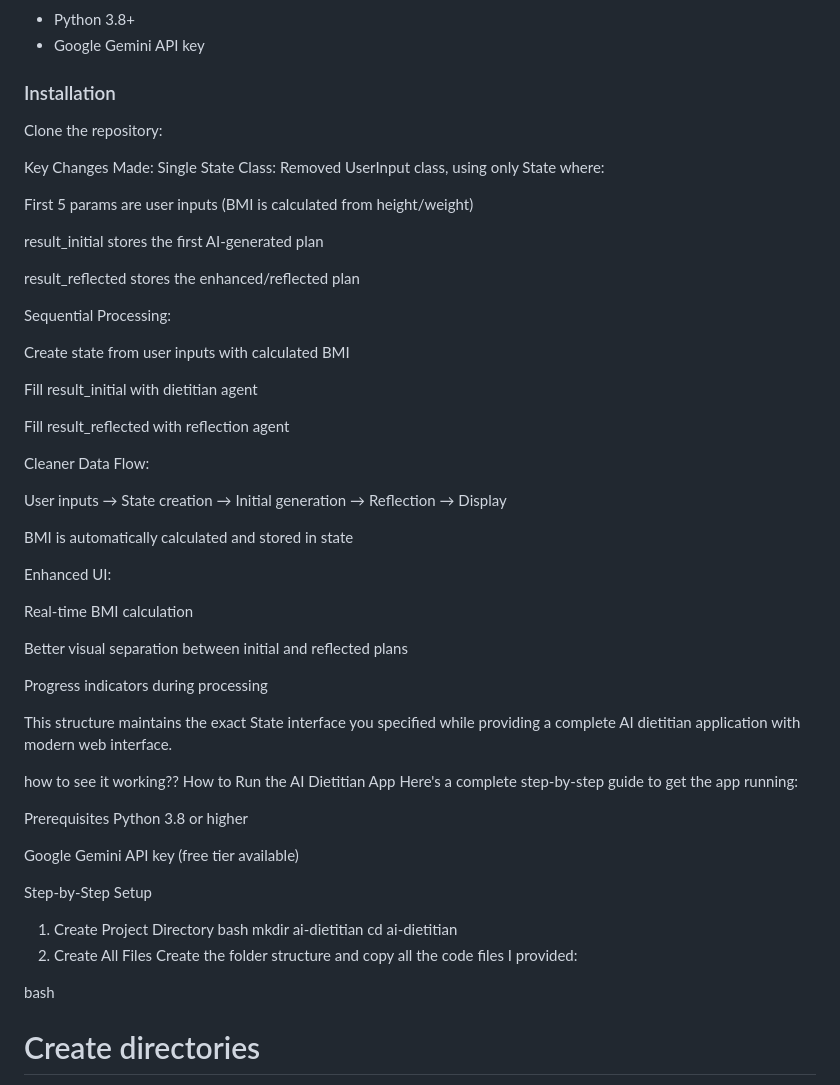
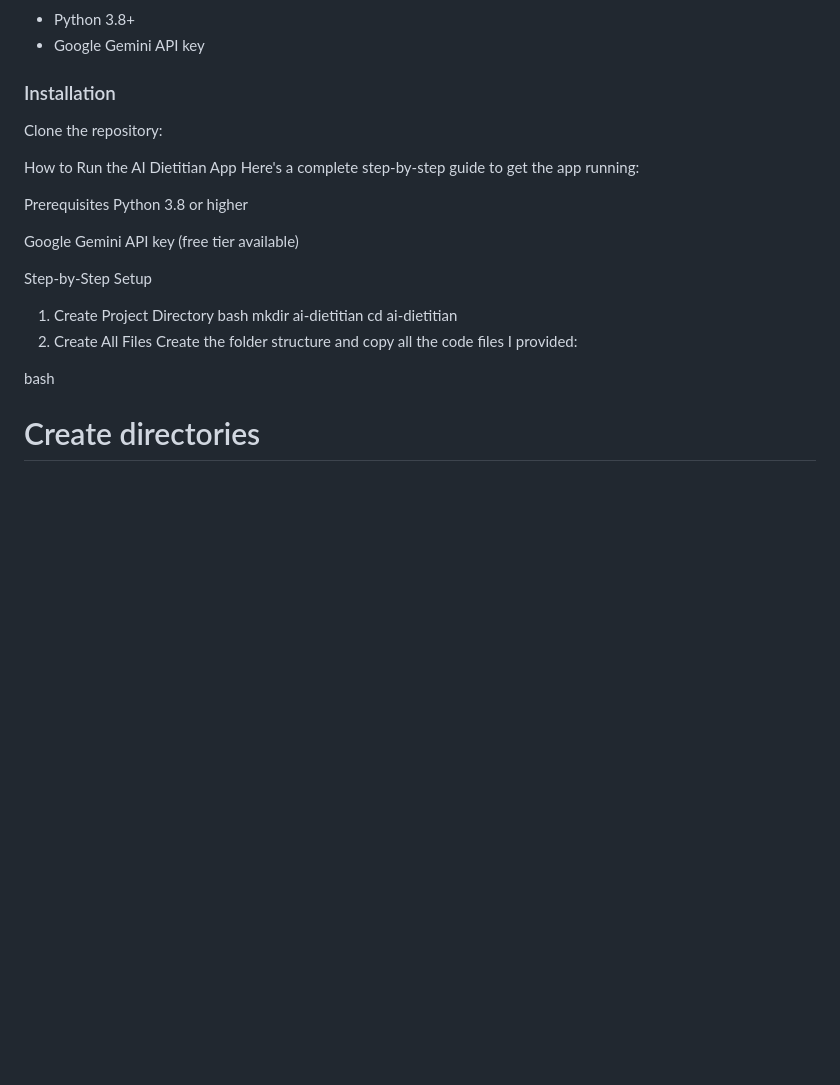
Before and after one commit to PriyadharsanBalajiSriram/CaterworldDietition, a Markdown page: README.md, the part around the change. GitHub-like rendering; blank space fills up the shorter version.

```diff
--- a/README.md
+++ b/README.md
@@ -51,40 +51,6 @@ Clone the repository:
 
 
 
-Key Changes Made:
-Single State Class: Removed UserInput class, using only State where:
-
-First 5 params are user inputs (BMI is calculated from height/weight)
-
-result_initial stores the first AI-generated plan
-
-result_reflected stores the enhanced/reflected plan
-
-Sequential Processing:
-
-Create state from user inputs with calculated BMI
-
-Fill result_initial with dietitian agent
-
-Fill result_reflected with reflection agent
-
-Cleaner Data Flow:
-
-User inputs → State creation → Initial generation → Reflection → Display
-
-BMI is automatically calculated and stored in state
-
-Enhanced UI:
-
-Real-time BMI calculation
-
-Better visual separation between initial and reflected plans
-
-Progress indicators during processing
-
-This structure maintains the exact State interface you specified while providing a complete AI dietitian application with modern web interface.
-
-how to see it working??
 How to Run the AI Dietitian App
 Here's a complete step-by-step guide to get the app running:
 
```
